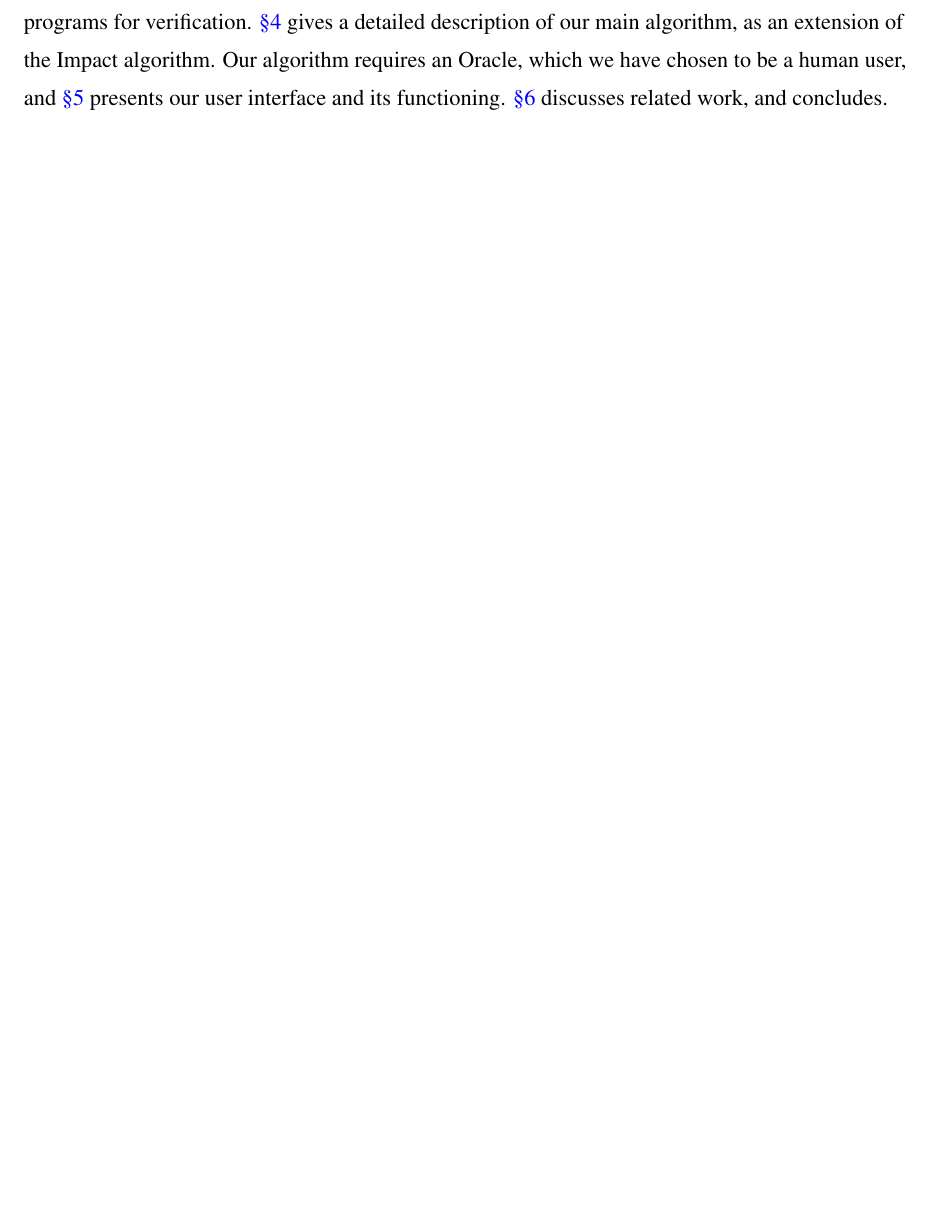
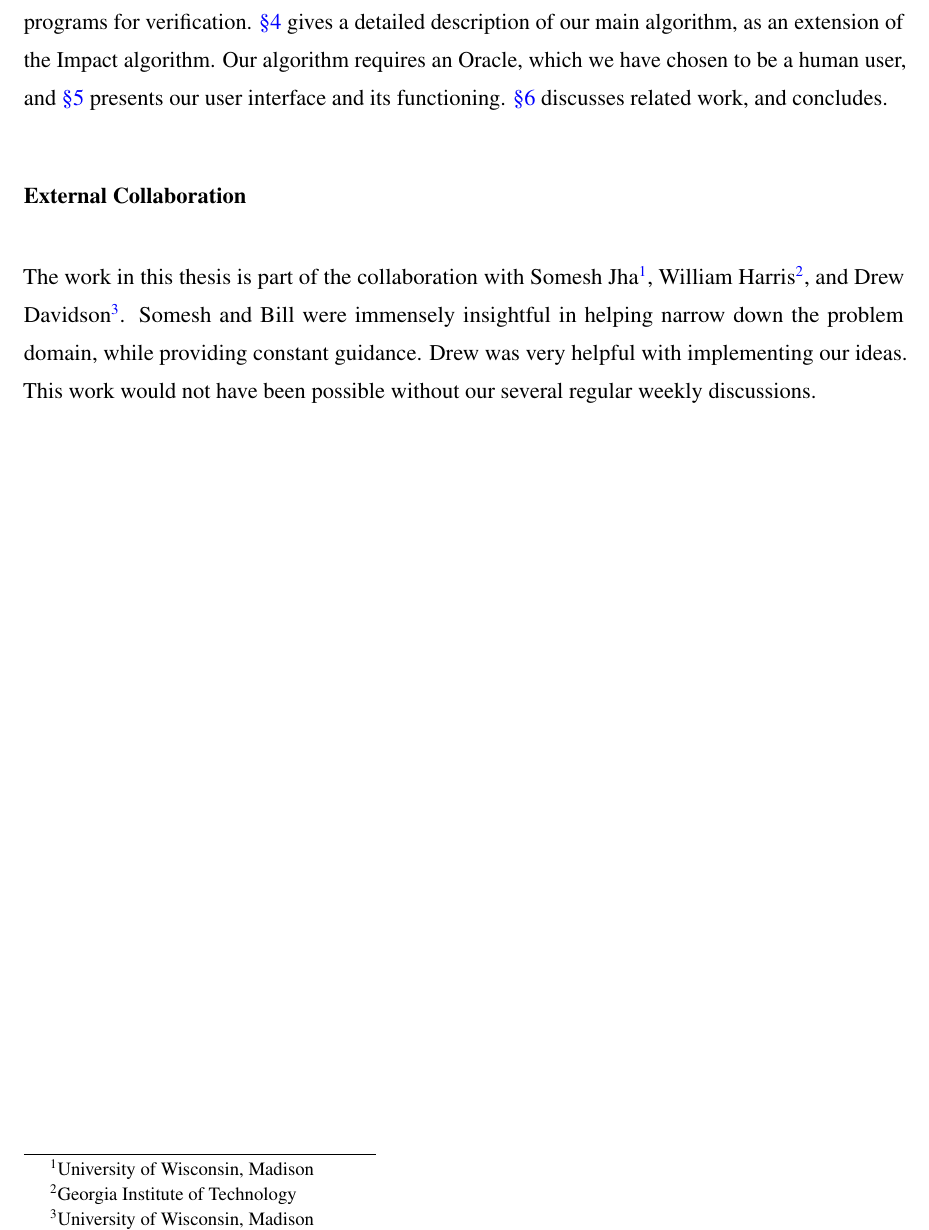
Before and after one commit to nishanttotla/masters-thesis, a LaTeX thesis (p.tex, which reads overview.tex): part of page 18 of 59, cut so that both start at the same text, the shorter picture padded with empty space. Compiled offline with pdfLaTeX.

Commit message:
Adding note on external collaborators
Signed-off-by: Nishant Totla <nishanttotla@gmail.com>

```diff
--- a/overview.tex
+++ b/overview.tex
@@ -435,3 +435,6 @@ then \verifier verifies $\prognm$ successfully.
 
 \subsubsection{Outline}
 In this chapter, we presented a brief overview of the problem domain, and our approach. The rest of this thesis is organized as follows. \autoref{ch:background} presents an extensive summary of the framework for finding inductive invariants from interpolants, and the Impact algorithm from \cite{mcmillan06}. \autoref{ch:heap-patterns} describes our formalism for representing heaps and heap patterns, and modeling heap-manipulating programs for verification. \autoref{ch:heap-impact-algorithm} gives a detailed description of our main algorithm, as an extension of the Impact algorithm. Our algorithm requires an Oracle, which we have chosen to be a human user, and \autoref{ch:interface-oracle} presents our user interface and its functioning. \autoref{ch:conclusion} discusses related work, and concludes.
+
+\subsubsection{External Collaboration}
+The work in this thesis is part of the collaboration with Somesh Jha\footnote{University of Wisconsin, Madison}, William Harris\footnote{Georgia Institute of Technology}, and Drew Davidson\footnote{University of Wisconsin, Madison}. Somesh and Bill were immensely insightful in helping narrow down the problem domain, while providing constant guidance. Drew was very helpful with implementing our ideas. This work would not have been possible without our several regular weekly discussions.
```
